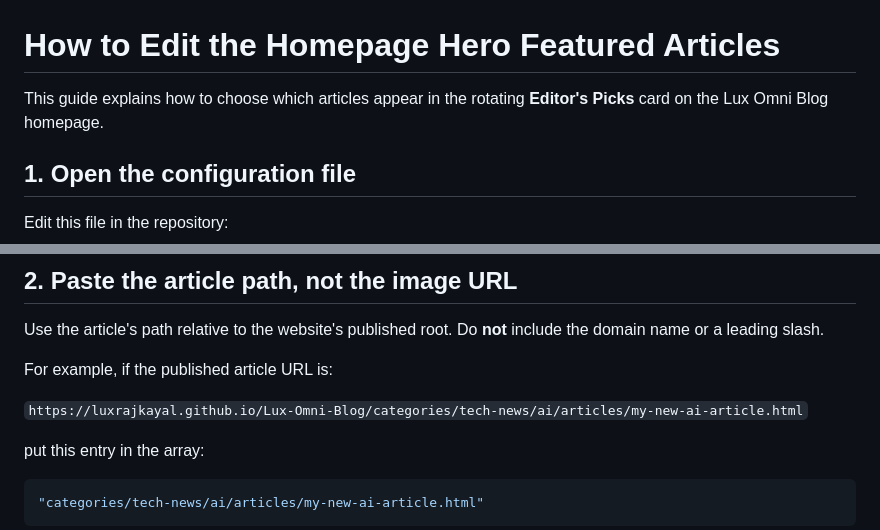
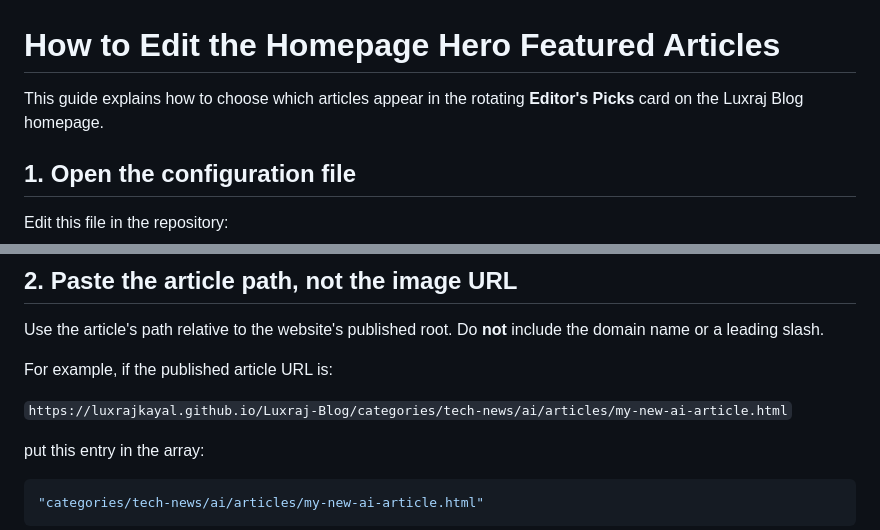
Before and after one commit to LuxrajKayal/Lux-Omni-Blog, a Markdown page: Edit-Guide/hero-section-link -edit.md, 2 parts joined by grey strips. Drawn GitHub-style.

Commit message:
docs: update Luxraj project references

```diff
--- a/Edit-Guide/hero-section-link -edit.md
+++ b/Edit-Guide/hero-section-link -edit.md
@@ -1,6 +1,6 @@
 # How to Edit the Homepage Hero Featured Articles
 
-This guide explains how to choose which articles appear in the rotating **Editor's Picks** card on the Lux Omni Blog homepage.
+This guide explains how to choose which articles appear in the rotating **Editor's Picks** card on the Luxraj Blog homepage.
 
 ## 1. Open the configuration file
 
@@ -28,7 +28,7 @@ Use the article's path relative to the website's published root. Do **not** incl
 
 For example, if the published article URL is:
 
-`https://luxrajkayal.github.io/Lux-Omni-Blog/categories/tech-news/ai/articles/my-new-ai-article.html`
+`https://luxrajkayal.github.io/Luxraj-Blog/categories/tech-news/ai/articles/my-new-ai-article.html`
 
 put this entry in the array:
 
```
